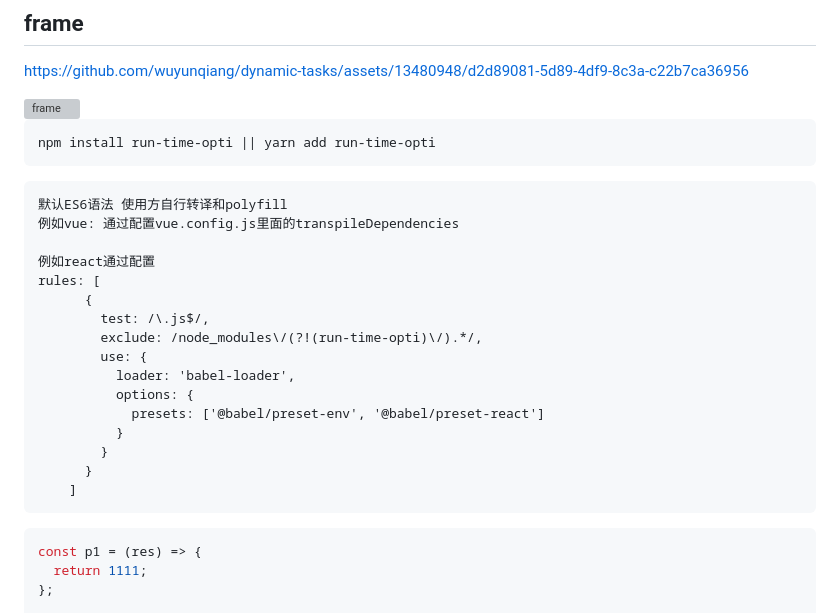
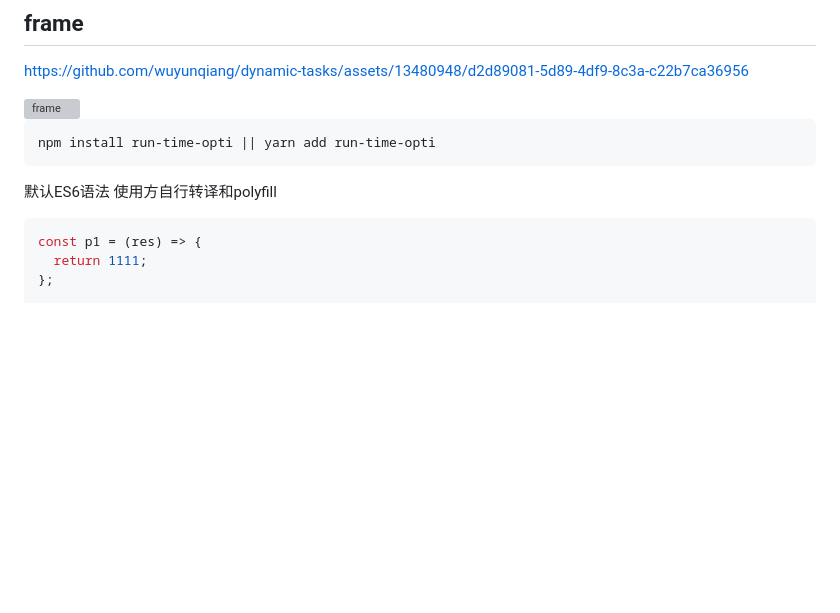
Before and after one commit to wuyunqiang/run-time-opti, a Markdown page: README.md, the part around the change. Drawn GitHub-style; blank space fills up the shorter version; grey boxes are pictures that could not be loaded.

````diff
--- a/README.md
+++ b/README.md
@@ -24,24 +24,7 @@ https://github.com/wuyunqiang/dynamic-tasks/assets/13480948/d2d89081-5d89-4df9-8
 npm install run-time-opti || yarn add run-time-opti
 ```
 
-```
 默认ES6语法 使用方自行转译和polyfill
-例如vue: 通过配置vue.config.js里面的transpileDependencies
-
-例如react通过配置
-rules: [
-      {
-        test: /\.js$/,
-        exclude: /node_modules\/(?!(run-time-opti)\/).*/,
-        use: {
-          loader: 'babel-loader',
-          options: {
-            presets: ['@babel/preset-env', '@babel/preset-react']
-          }
-        }
-      }
-    ]
-```
 
 ```javascript
 const p1 = (res) => {
````
